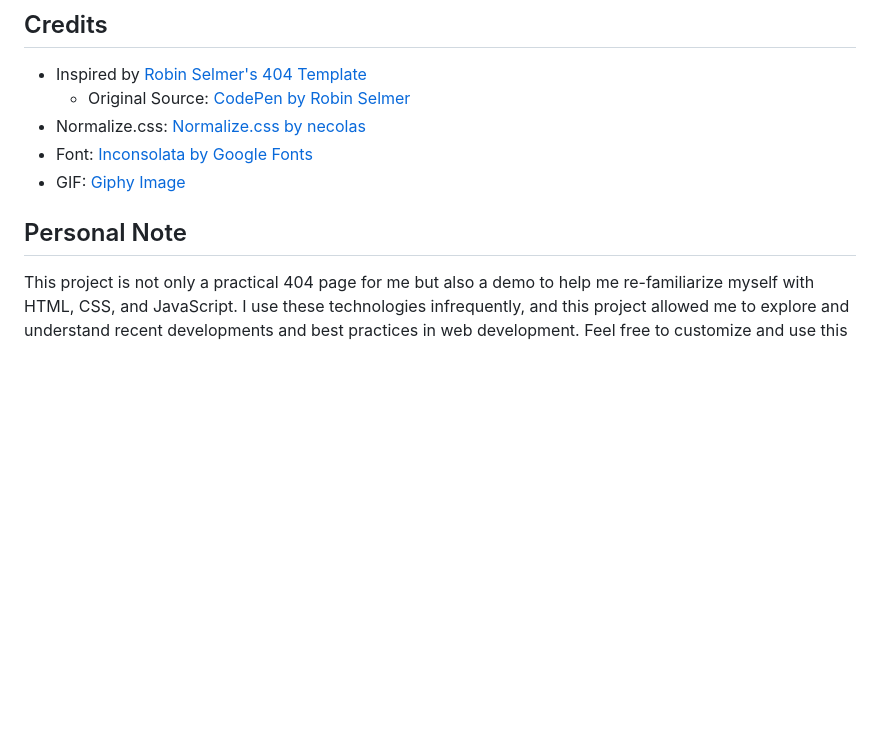
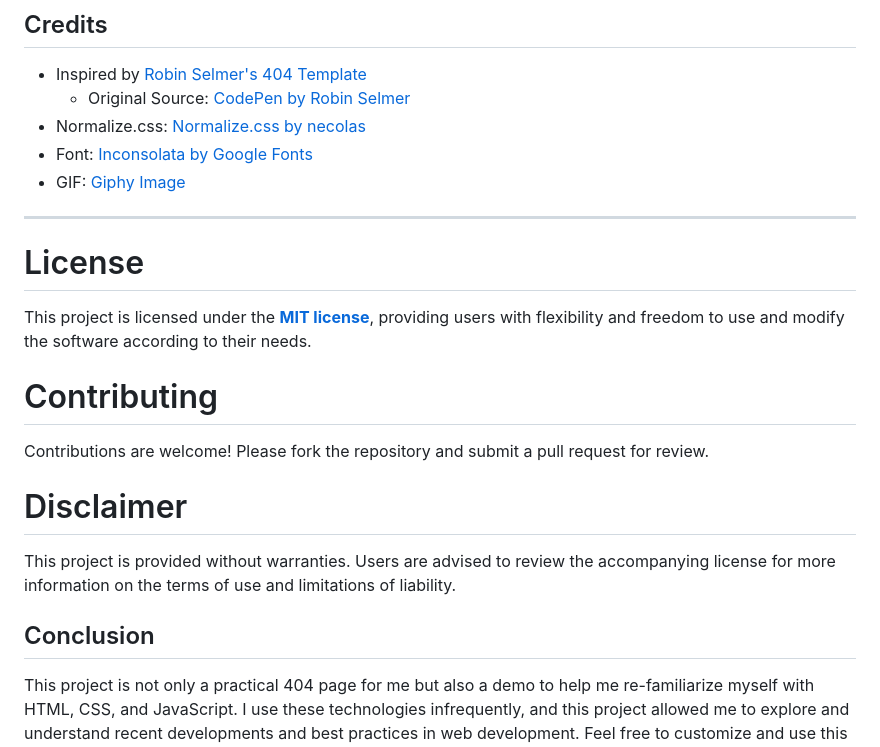
Before and after one commit to ot2i7ba/404Error, a Markdown page: README.md, the part around the change. Drawn GitHub-style; blank space fills up the shorter version.

```diff
--- a/README.md
+++ b/README.md
@@ -44,5 +44,16 @@ This is a template for a 404 Error page styled to look like a terminal interface
 - Font: [Inconsolata by Google Fonts](https://fonts.google.com/specimen/Inconsolata)
 - GIF: [Giphy Image](https://media.giphy.com/media/oEI9uBYSzLpBK/giphy.gif)
 
-## Personal Note
+___
+
+# License
+This project is licensed under the **[MIT license](https://github.com/ot2i7ba/404Error/blob/main/LICENSE)**, providing users with flexibility and freedom to use and modify the software according to their needs.
+
+# Contributing
+Contributions are welcome! Please fork the repository and submit a pull request for review.
+
+# Disclaimer
+This project is provided without warranties. Users are advised to review the accompanying license for more information on the terms of use and limitations of liability.
+
+## Conclusion
 This project is not only a practical 404 page for me but also a demo to help me re-familiarize myself with HTML, CSS, and JavaScript. I use these technologies infrequently, and this project allowed me to explore and understand recent developments and best practices in web development. Feel free to customize and use this template for your projects.
```
